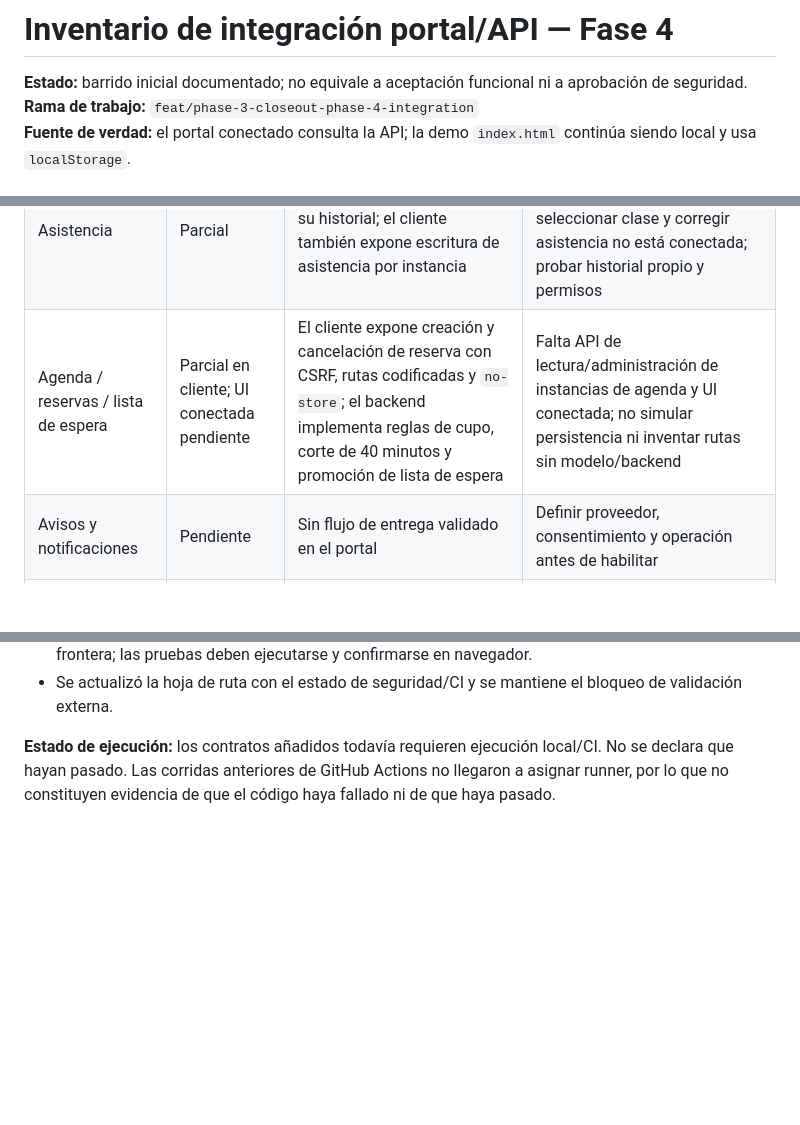
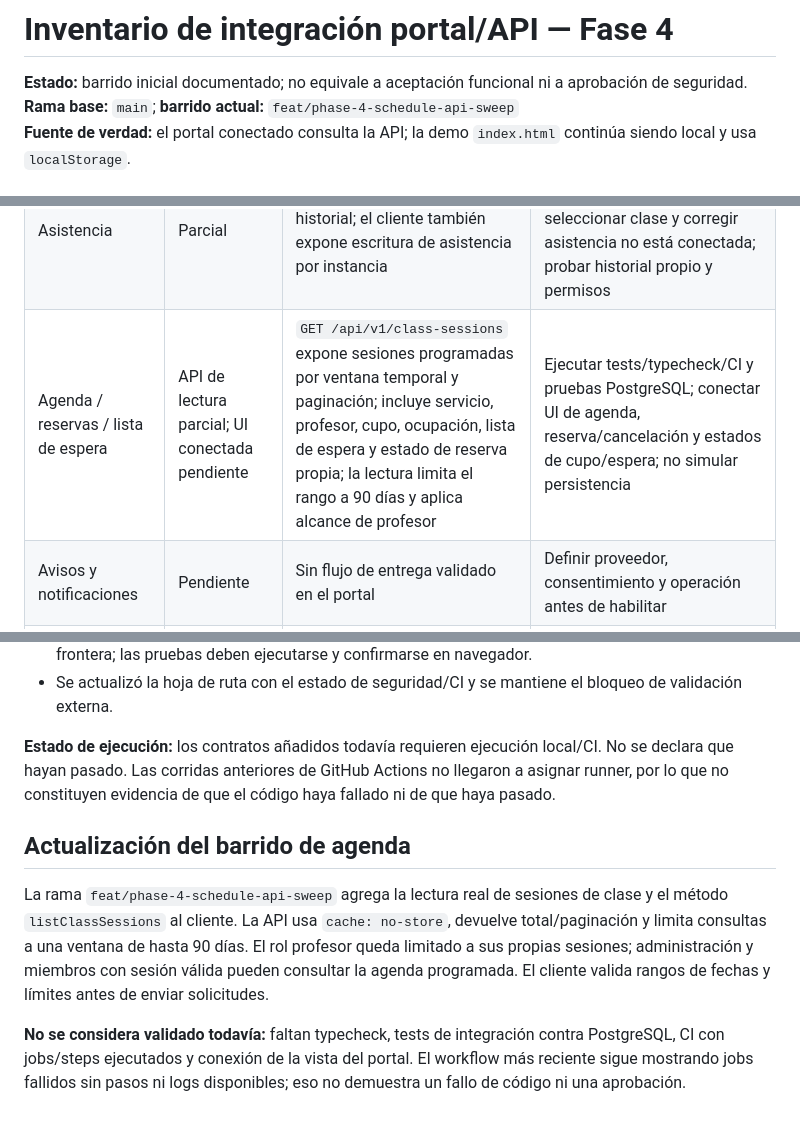
Before and after one commit to martinezmarcos93/app-ikigai, a Markdown page: docs/PORTAL_API_INVENTORY.md, 3 parts joined by grey strips. GitHub-like rendering; blank space fills up the shorter version.

Commit message:
docs: update portal API inventory for class agenda

```diff
--- a/docs/PORTAL_API_INVENTORY.md
+++ b/docs/PORTAL_API_INVENTORY.md
@@ -1,7 +1,7 @@
 # Inventario de integración portal/API — Fase 4
 
 **Estado:** barrido inicial documentado; no equivale a aceptación funcional ni a aprobación de seguridad.
-**Rama de trabajo:** `feat/phase-3-closeout-phase-4-integration`
+**Rama base:** `main`; **barrido actual:** `feat/phase-4-schedule-api-sweep`
 **Fuente de verdad:** el portal conectado consulta la API; la demo `index.html` continúa siendo local y usa `localStorage`.
 
 ## Estados
@@ -25,7 +25,7 @@
 | Invitaciones / accesos | Parcial | Crear invitación y mostrar token una sola vez; el backend también expone revocar, reenviar y restablecer acceso | Verificar qué acciones tienen UI y cubrir expiración, revocación y entrega segura; no persistir el token en almacenamiento local |
 | Mi rutina | Conectado en lectura | El portal consulta asignaciones del miembro y muestra ejercicios/versión | Añadir pruebas de contrato y revisar estados de error/ausencia de asignaciones |
 | Asistencia | Parcial | El miembro puede consultar su historial; el cliente también expone escritura de asistencia por instancia | La UI de administración/profesor para seleccionar clase y corregir asistencia no está conectada; probar historial propio y permisos |
-| Agenda / reservas / lista de espera | Parcial en cliente; UI conectada pendiente | El cliente expone creación y cancelación de reserva con CSRF, rutas codificadas y `no-store`; el backend implementa reglas de cupo, corte de 40 minutos y promoción de lista de espera | Falta API de lectura/administración de instancias de agenda y UI conectada; no simular persistencia ni inventar rutas sin modelo/backend |
+| Agenda / reservas / lista de espera | API de lectura parcial; UI conectada pendiente | `GET /api/v1/class-sessions` expone sesiones programadas por ventana temporal y paginación; incluye servicio, profesor, cupo, ocupación, lista de espera y estado de reserva propia; la lectura limita el rango a 90 días y aplica alcance de profesor | Ejecutar tests/typecheck/CI y pruebas PostgreSQL; conectar UI de agenda, reserva/cancelación y estados de cupo/espera; no simular persistencia |
 | Avisos y notificaciones | Pendiente | Sin flujo de entrega validado en el portal | Definir proveedor, consentimiento y operación antes de habilitar |
 | Demo local `index.html` | Local por diseño | Usa `localStorage` y datos demostrativos | Mantener separada del portal; nunca indicar que sus cambios se sincronizaron con la API |
 
@@ -50,3 +50,10 @@ En la rama `feat/phase-3-closeout-phase-4-integration`:
 - Se actualizó la hoja de ruta con el estado de seguridad/CI y se mantiene el bloqueo de validación externa.
 
 **Estado de ejecución:** los contratos añadidos todavía requieren ejecución local/CI. No se declara que hayan pasado. Las corridas anteriores de GitHub Actions no llegaron a asignar runner, por lo que no constituyen evidencia de que el código haya fallado ni de que haya pasado.
+
+
+## Actualización del barrido de agenda
+
+La rama `feat/phase-4-schedule-api-sweep` agrega la lectura real de sesiones de clase y el método `listClassSessions` al cliente. La API usa `cache: no-store`, devuelve total/paginación y limita consultas a una ventana de hasta 90 días. El rol profesor queda limitado a sus propias sesiones; administración y miembros con sesión válida pueden consultar la agenda programada. El cliente valida rangos de fechas y límites antes de enviar solicitudes.
+
+**No se considera validado todavía:** faltan typecheck, tests de integración contra PostgreSQL, CI con jobs/steps ejecutados y conexión de la vista del portal. El workflow más reciente sigue mostrando jobs fallidos sin pasos ni logs disponibles; eso no demuestra un fallo de código ni una aprobación.
```
